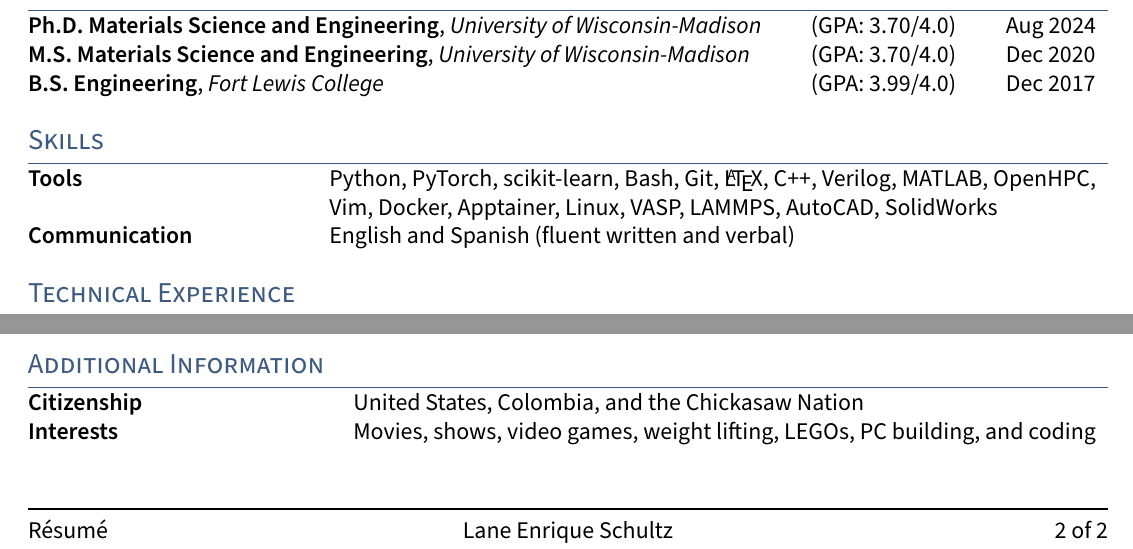
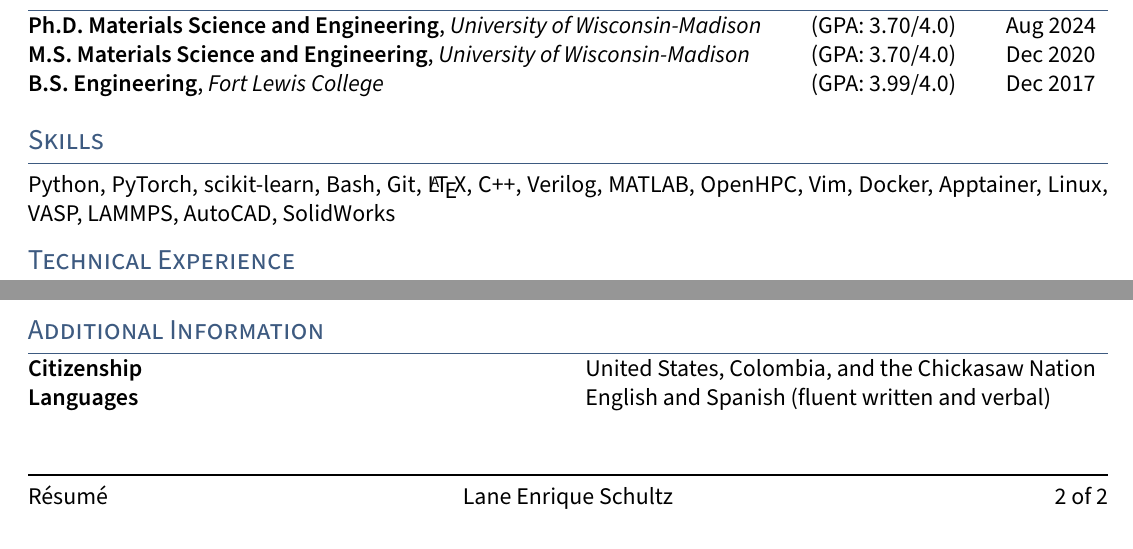
Before and after one commit to leschultz/resume, a LaTeX document (main.tex, which reads sections/additional_information.tex, sections/skills.tex): two parts of pages 1 and 2 of 2, joined at a grey line, cut so that both start at the same text. Compiled offline with pdfLaTeX.

Commit message:
Updated resume

```diff
--- a/sections/additional_information.tex
+++ b/sections/additional_information.tex
@@ -2,5 +2,5 @@
 
 \begin{tabular*}{\textwidth}{@{\extracolsep{\fill}} l l}
     \textbf{Citizenship}       & United States, Colombia, and the Chickasaw Nation\\
-    \textbf{Interests}         & Movies, shows, video games, weight lifting, LEGOs, PC building, and coding
+    \textbf{Languages}         & English and Spanish (fluent written and verbal)\\
 \end{tabular*}
--- a/sections/skills.tex
+++ b/sections/skills.tex
@@ -1,7 +1,2 @@
 \section{Skills}
-
-\begin{tabular*}{\textwidth}{@{\extracolsep{\fill}} l l}
-\textbf{Tools}         & Python, PyTorch, scikit-learn, Bash, Git, \LaTeX, C++, Verilog, MATLAB, OpenHPC, \\
-                       & Vim, Docker, Apptainer, Linux, VASP, LAMMPS, AutoCAD, SolidWorks \\
-\textbf{Communication} & English and Spanish (fluent written and verbal) \\
-\end{tabular*}
+Python, PyTorch, scikit-learn, Bash, Git, \LaTeX, C++, Verilog, MATLAB, OpenHPC, Vim, Docker, Apptainer, Linux, VASP, LAMMPS, AutoCAD, SolidWorks
```
Also changed, not shown: resume_leschultz.pdf.
